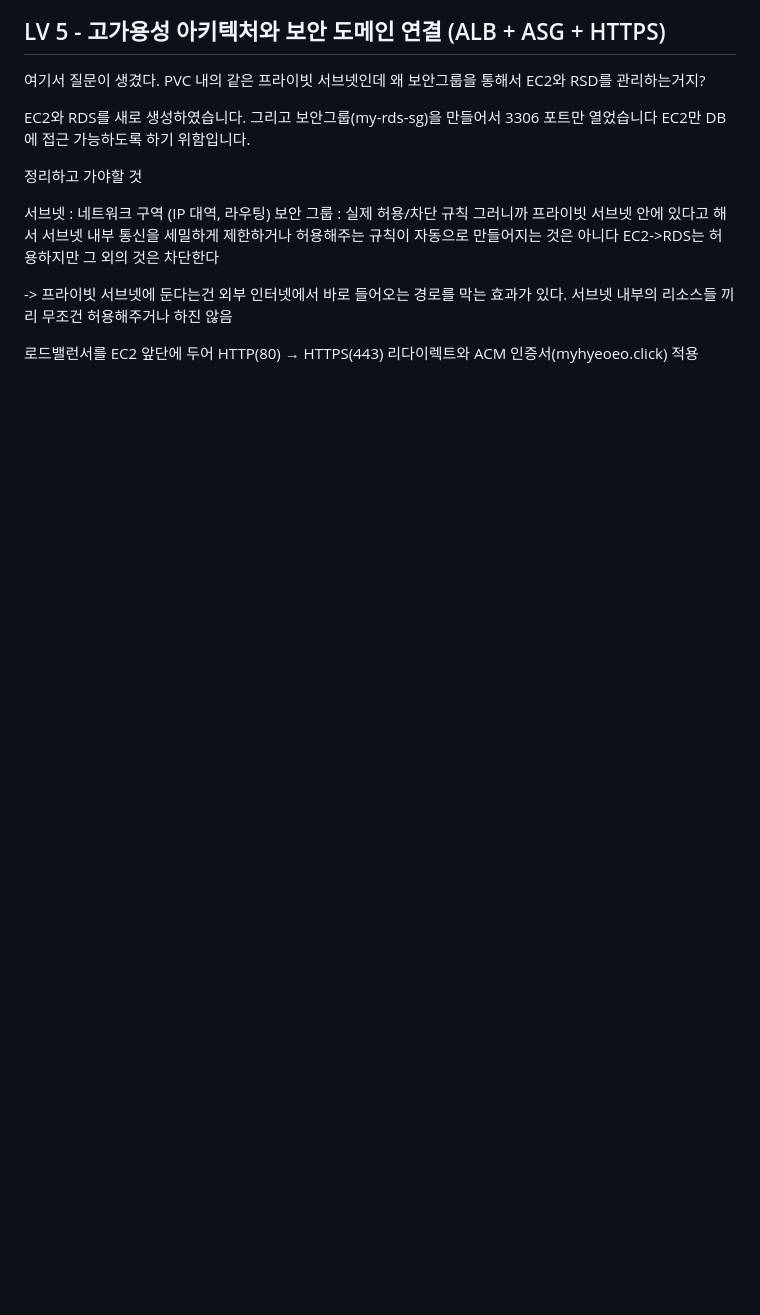
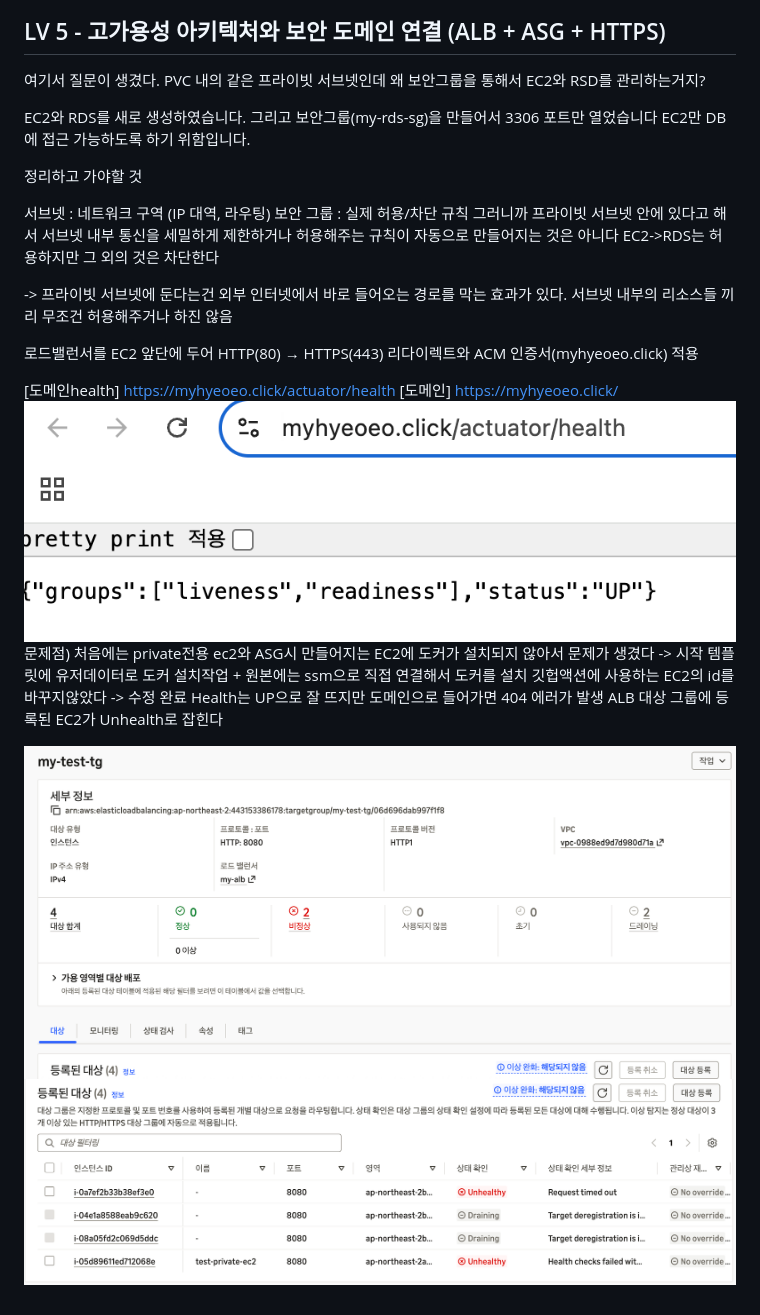
Before and after one commit to myhyeoeo/Spring-cloud, a Markdown page: ReadMe.md, the part around the change. Drawn GitHub-style; pictures changed too: images/actuator.png (added), images/tg.png (added), images/tgregistered.png (added); blank space fills up the shorter version.

Commit message:
docs: 리드미 추가

```diff
--- a/ReadMe.md
+++ b/ReadMe.md
@@ -86,3 +86,15 @@ EC2->RDS는 허용하지만 그 외의 것은 차단한다
 -> 프라이빗 서브넷에 둔다는건 외부 인터넷에서 바로 들어오는 경로를 막는 효과가 있다. 서브넷 내부의 리소스들 끼리 무조건 허용해주거나 하진 않음
 
 로드밸런서를 EC2 앞단에 두어 HTTP(80) → HTTPS(443) 리다이렉트와 ACM 인증서(myhyeoeo.click) 적용
+
+[도메인health] https://myhyeoeo.click/actuator/health
+[도메인] https://myhyeoeo.click/
+![actuator.png](images/actuator.png)
+문제점)
+처음에는 private전용 ec2와 ASG시 만들어지는 EC2에 도커가 설치되지 않아서 문제가 생겼다 -> 시작 템플릿에 유저데이터로 도커 설치작업 + 원본에는 ssm으로 직접 연결해서 도커를 설치
+깃헙액션에 사용하는 EC2의 id를 바꾸지않았다 -> 수정 완료
+Health는 UP으로 잘 뜨지만 도메인으로 들어가면 404 에러가 발생
+ALB 대상 그룹에 등록된 EC2가 Unhealth로 잡힌다
+
+![tg.png](images/tg.png)
+![tgregistered.png](images/tgregistered.png)
```
